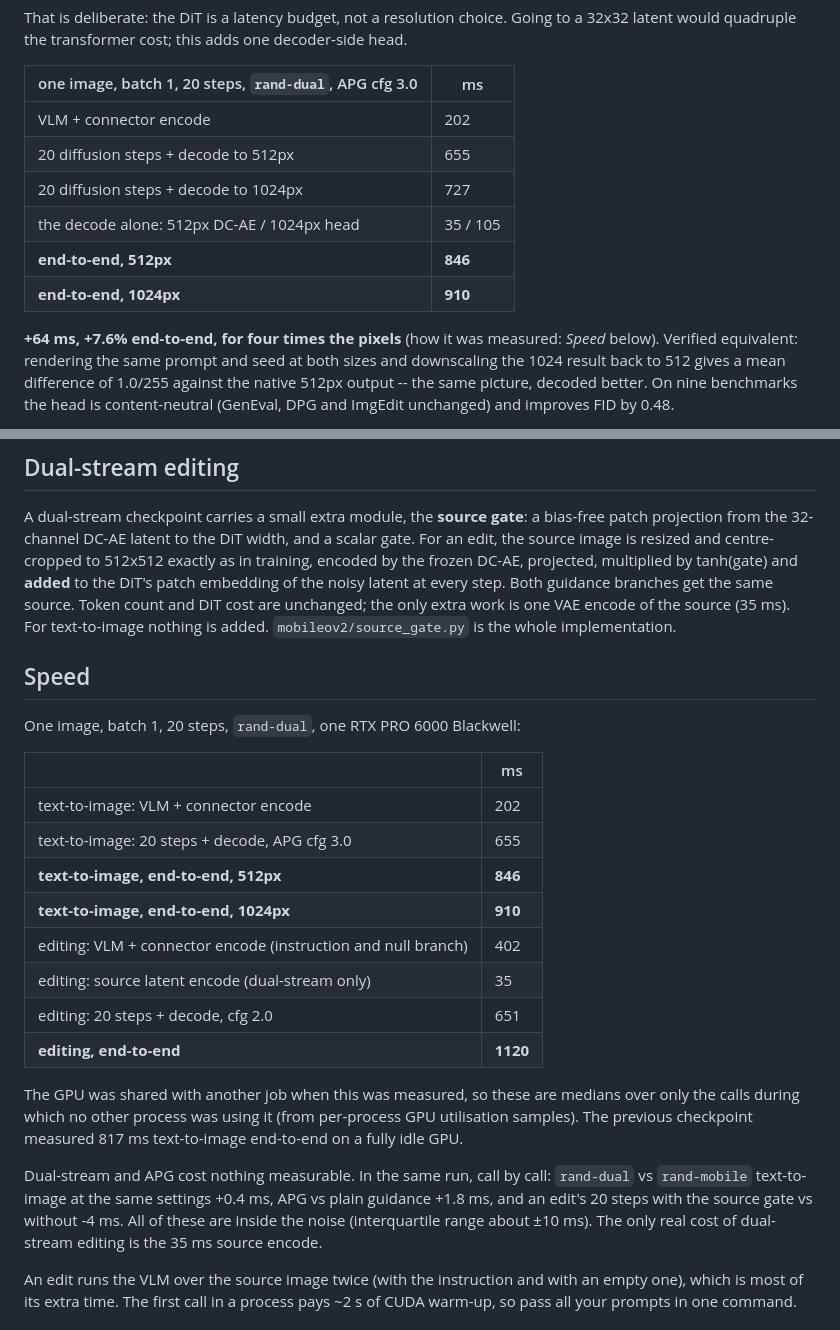
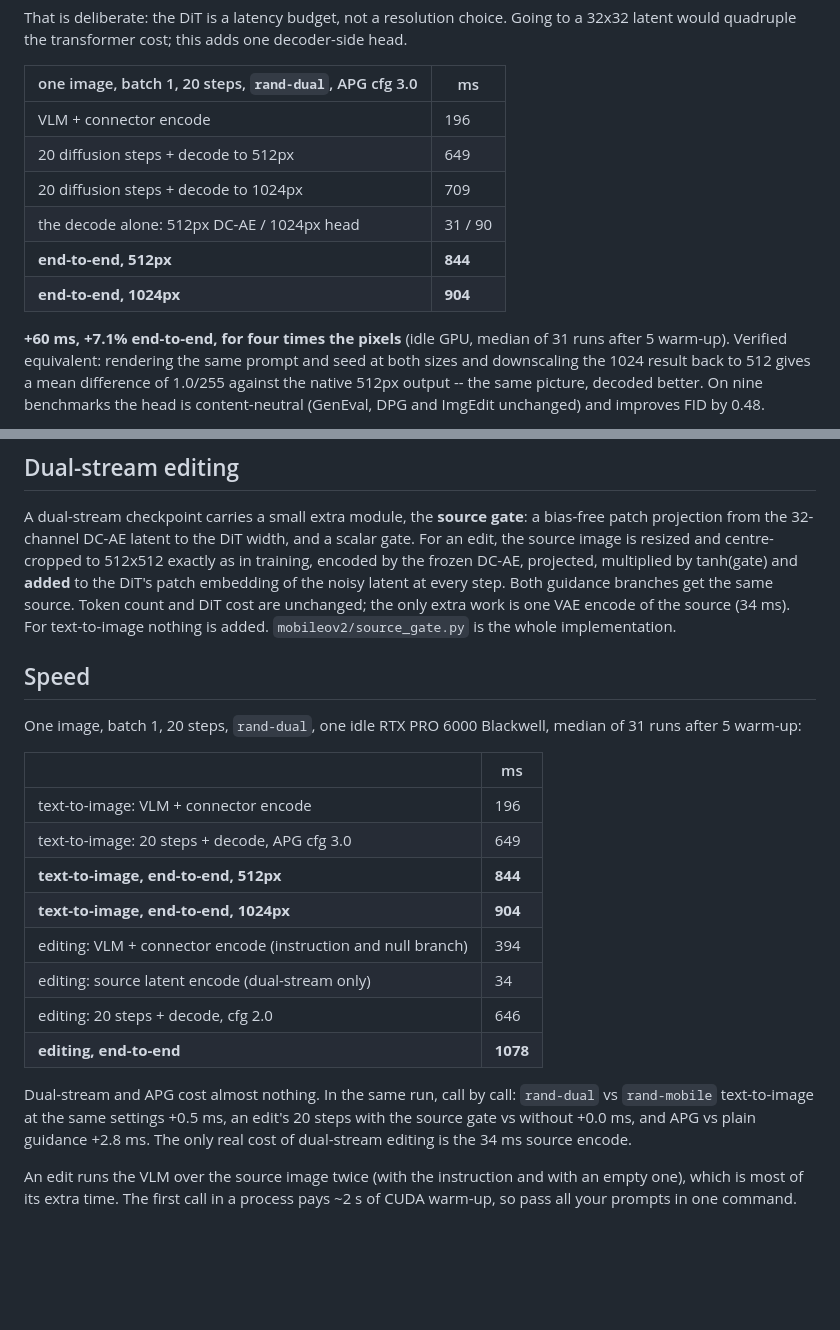
Before and after one commit to ahmedheakl/mobileov2-minicpm, a Markdown page: README.md, 2 parts joined by grey strips. Drawn GitHub-style; blank space fills up the shorter version.

Commit message:
README: speed on an idle GPU
Median of 31 runs: text-to-image 844 ms (1024px 904), editing 1078 ms. Same run,
call by call: rand-dual vs rand-mobile +0.5 ms, source gate +0.0 ms per edit,
APG +2.8 ms.

```diff
--- a/README.md
+++ b/README.md
@@ -67,14 +67,14 @@ would quadruple the transformer cost; this adds one decoder-side head.
 
 | one image, batch 1, 20 steps, `rand-dual`, APG cfg 3.0 | ms |
 |---|---|
-| VLM + connector encode | 202 |
-| 20 diffusion steps + decode to 512px | 655 |
-| 20 diffusion steps + decode to 1024px | 727 |
-| the decode alone: 512px DC-AE / 1024px head | 35 / 105 |
-| **end-to-end, 512px** | **846** |
-| **end-to-end, 1024px** | **910** |
+| VLM + connector encode | 196 |
+| 20 diffusion steps + decode to 512px | 649 |
+| 20 diffusion steps + decode to 1024px | 709 |
+| the decode alone: 512px DC-AE / 1024px head | 31 / 90 |
+| **end-to-end, 512px** | **844** |
+| **end-to-end, 1024px** | **904** |
 
-**+64 ms, +7.6% end-to-end, for four times the pixels** (how it was measured: *Speed* below). Verified
+**+60 ms, +7.1% end-to-end, for four times the pixels** (idle GPU, median of 31 runs after 5 warm-up). Verified
 equivalent: rendering the same prompt and seed at both sizes and downscaling the 1024 result back to
 512 gives a mean difference of 1.0/255 against the native 512px output -- the same picture, decoded
 better. On nine benchmarks the head is content-neutral (GenEval, DPG and ImgEdit unchanged) and
@@ -111,32 +111,28 @@ projection from the 32-channel DC-AE latent to the DiT width, and a scalar gate.
 source image is resized and centre-cropped to 512x512 exactly as in training, encoded by the frozen
 DC-AE, projected, multiplied by tanh(gate) and **added** to the DiT's patch embedding of the noisy
 latent at every step. Both guidance branches get the same source. Token count and DiT cost are
-unchanged; the only extra work is one VAE encode of the source (35 ms). For text-to-image nothing is
+unchanged; the only extra work is one VAE encode of the source (34 ms). For text-to-image nothing is
 added. `mobileov2/source_gate.py` is the whole implementation.
 
 ## Speed
 
-One image, batch 1, 20 steps, `rand-dual`, one RTX PRO 6000 Blackwell:
+One image, batch 1, 20 steps, `rand-dual`, one idle RTX PRO 6000 Blackwell, median of 31 runs after 5
+warm-up:
 
 | | ms |
 |---|---|
-| text-to-image: VLM + connector encode | 202 |
-| text-to-image: 20 steps + decode, APG cfg 3.0 | 655 |
-| **text-to-image, end-to-end, 512px** | **846** |
-| **text-to-image, end-to-end, 1024px** | **910** |
-| editing: VLM + connector encode (instruction and null branch) | 402 |
-| editing: source latent encode (dual-stream only) | 35 |
-| editing: 20 steps + decode, cfg 2.0 | 651 |
-| **editing, end-to-end** | **1120** |
+| text-to-image: VLM + connector encode | 196 |
+| text-to-image: 20 steps + decode, APG cfg 3.0 | 649 |
+| **text-to-image, end-to-end, 512px** | **844** |
+| **text-to-image, end-to-end, 1024px** | **904** |
+| editing: VLM + connector encode (instruction and null branch) | 394 |
+| editing: source latent encode (dual-stream only) | 34 |
+| editing: 20 steps + decode, cfg 2.0 | 646 |
+| **editing, end-to-end** | **1078** |
 
-The GPU was shared with another job when this was measured, so these are medians over only the calls during
-which no other process was using it (from per-process GPU utilisation samples). The previous checkpoint
-measured 817 ms text-to-image end-to-end on a fully idle GPU.
-
-Dual-stream and APG cost nothing measurable. In the same run, call by call: `rand-dual` vs `rand-mobile`
-text-to-image at the same settings +0.4 ms, APG vs plain guidance +1.8 ms, and an edit's 20 steps with the
-source gate vs without -4 ms. All of these are inside the noise (interquartile range about ±10 ms). The
-only real cost of dual-stream editing is the 35 ms source encode.
+Dual-stream and APG cost almost nothing. In the same run, call by call: `rand-dual` vs `rand-mobile`
+text-to-image at the same settings +0.5 ms, an edit's 20 steps with the source gate vs without +0.0 ms,
+and APG vs plain guidance +2.8 ms. The only real cost of dual-stream editing is the 34 ms source encode.
 
 An edit runs the VLM over the source image twice (with the instruction and with an empty one), which is most
 of its extra time. The first call in a process pays ~2 s of CUDA warm-up, so pass all your prompts in one
```
